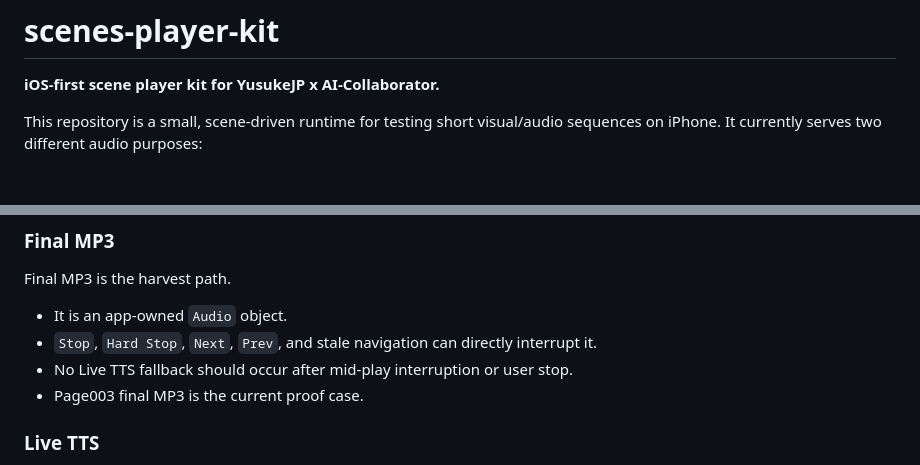
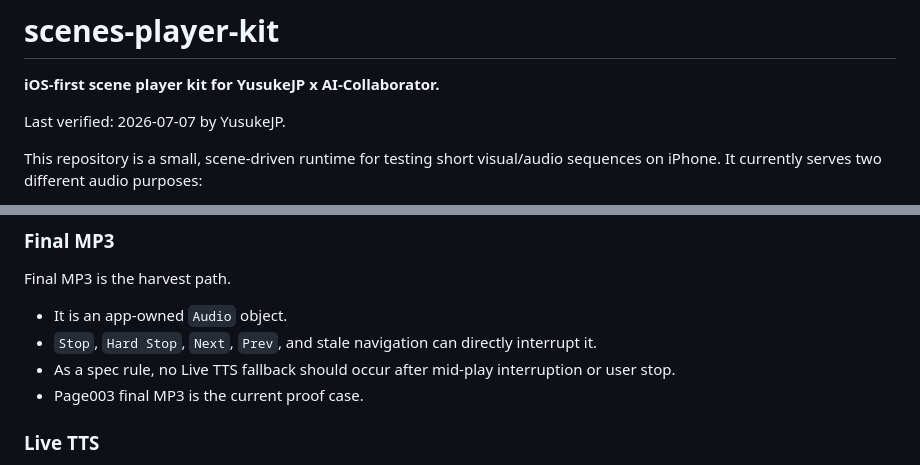
Before and after one commit to yusukefujiijp/scenes-player-kit, a Markdown page: README.md, 2 parts joined by grey strips. Rendered like a GitHub page; blank space fills up the shorter version.

```diff
--- a/README.md
+++ b/README.md
@@ -1,6 +1,8 @@
 # scenes-player-kit
 
 **iOS-first scene player kit for YusukeJP x AI-Collaborator.**
+
+Last verified: 2026-07-07 by YusukeJP.
 
 This repository is a small, scene-driven runtime for testing short visual/audio sequences on iPhone. It currently serves two different audio purposes:
 
@@ -70,7 +72,7 @@ Final MP3 is the harvest path.
 
 - It is an app-owned `Audio` object.
 - `Stop`, `Hard Stop`, `Next`, `Prev`, and stale navigation can directly interrupt it.
-- No Live TTS fallback should occur after mid-play interruption or user stop.
+- As a spec rule, no Live TTS fallback should occur after mid-play interruption or user stop.
 - Page003 final MP3 is the current proof case.
 
 ### Live TTS
```
Also changed, not shown: other parts of README.md (+16 -11 lines).
